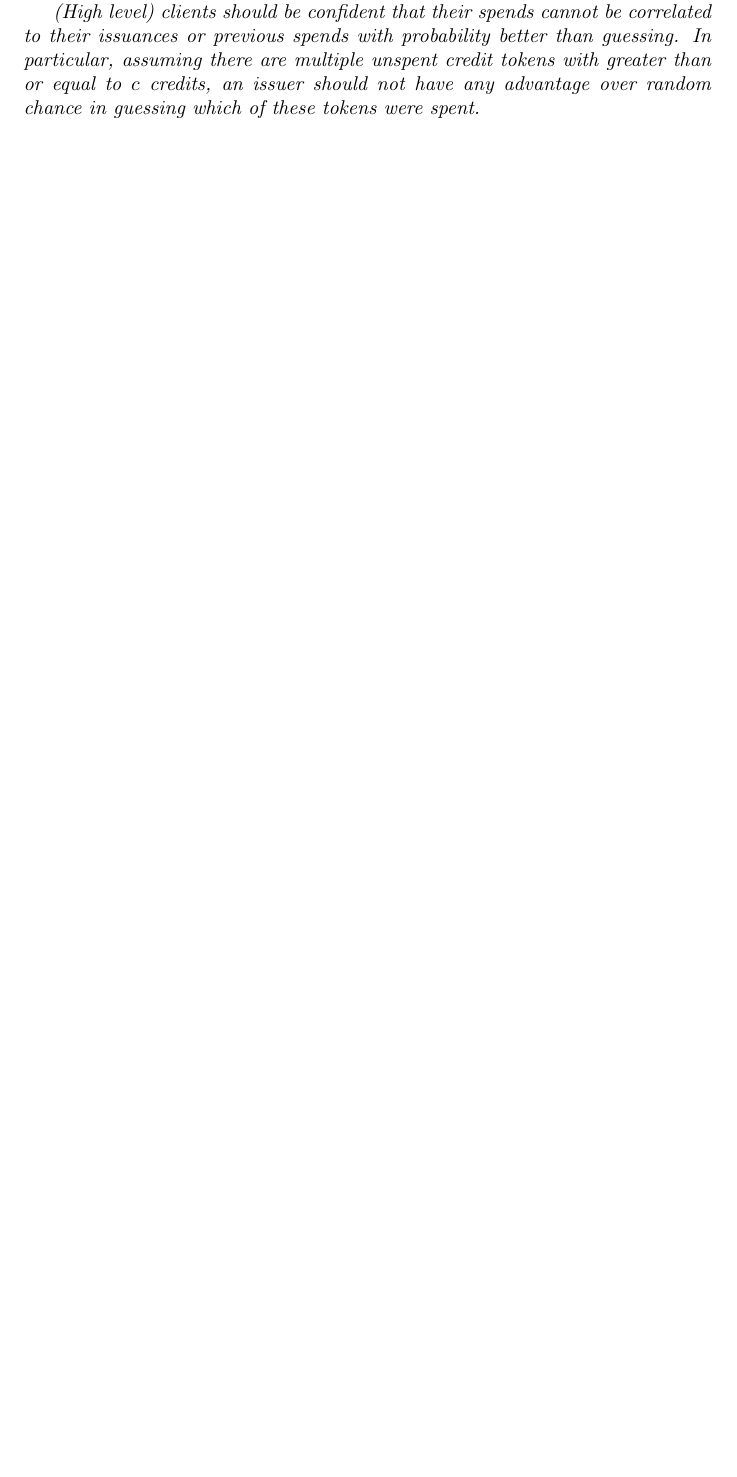
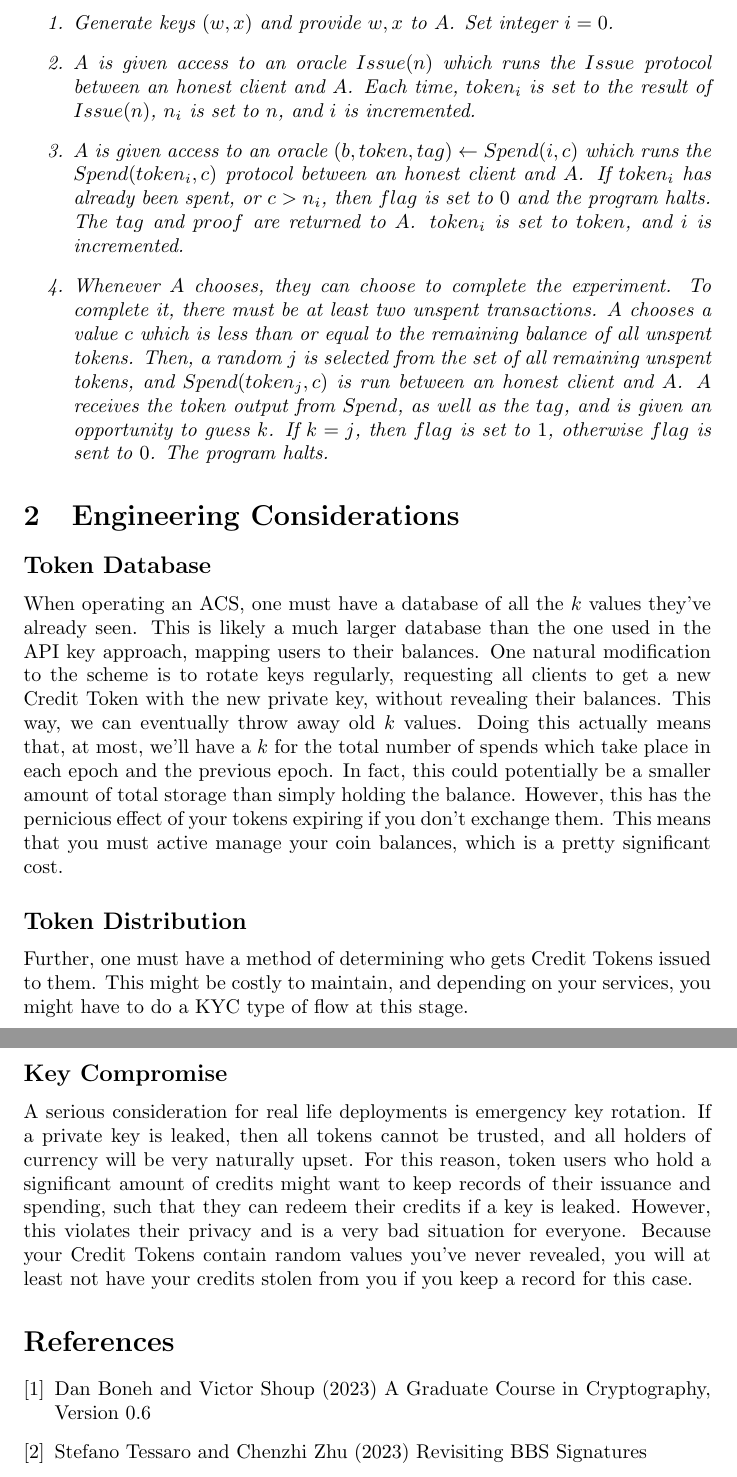
Before and after one commit to SamuelSchlesinger/anonymous-credit-tokens, a LaTeX document (docs/design.tex): part of page 4 of 4 before the commit and two parts of pages 5 and 6 of 6 after it, the two joined at a grey line, cut at the place of the change, the shorter picture padded with empty space. Compiled offline with pdfLaTeX.

Commit message:
added other security/privacy properties

```diff
--- a/docs/design.tex
+++ b/docs/design.tex
@@ -207,4 +243,3 @@ An Anonymous Credit System is \textbf{correct} if, for any efficient adversary
 
 \begin{definition}{Anonymity}
 
-    (High level) clients should be confident that their spends cannot be correlated to their issuances or previous spends with probability better than guessing. In particular, assuming there are multiple unspent credit tokens with greater than or equal to $c$ credits, an issuer should not have any advantage over random chance in guessing which of these tokens were spent.
@@ -211,3 +251,70 @@ An Anonymous Credit System is \textbf{correct} if, for any efficient adversary
+\begin{enumerate}
+
+    \item Generate keys $(w, x)$ and provide $w, x$ to $A$. Set integer $i = 0$.
+
+    \item $A$ is given access to an oracle $Issue(n)$ which runs the $Issue$ protocol
+      between an honest client and $A$. Each time, $token_i$ is set to the
+      result of $Issue(n)$, $n_i$ is set to $n$, and $i$ is incremented.
+
+    \item $A$ is given access to an oracle $(b, token, tag) \leftarrow Spend(i, c)$
+      which runs the $Spend(token_i, c)$ protocol between an honest client and $A$. If
+      $token_i$ has already been spent, or $c > n_i$, then $flag$ is set to $0$
+      and the program halts. The $tag$ and $proof$ are returned to $A$.
+      $token_i$ is set to $token$, and $i$ is incremented.
+
+    \item Whenever $A$ chooses, they can choose to complete the experiment. To
+      complete it, there must be at least two unspent transactions. $A$ chooses
+      a value $c$ which is less than or equal to the remaining balance of all
+      unspent tokens. Then, a random $j$ is selected from the set of all
+      remaining unspent tokens, and $Spend(token_j, c)$ is run between an
+      honest client and $A$. $A$ receives the token output from $Spend$, as
+      well as the $tag$, and is given an opportunity to guess $k$. If $k = j$,
+      then $flag$ is set to $1$, otherwise $flag$ is sent to $0$. The program
+      halts.
+
+\end{enumerate}
+
 \end{definition}
 
+\section{Engineering Considerations}
+
+\subsection*{Token Database}
+
+When operating an ACS, one must have a database of all the $k$ values they've
+already seen. This is likely a much larger database than the one used in the
+API key approach, mapping users to their balances. One natural modification to
+the scheme is to rotate keys regularly, requesting all clients to get a new
+Credit Token with the new private key, without revealing their balances. This
+way, we can eventually throw away old $k$ values. Doing this actually means
+that, at most, we'll have a $k$ for the total number of spends which take place
+in each epoch and the previous epoch. In fact, this could potentially be a
+smaller amount of total storage than simply holding the balance. However, this
+has the pernicious effect of your tokens expiring if you don't exchange them.
+This means that you must active manage your coin balances, which is a pretty
+significant cost.
+
+\subsection*{Token Distribution}
+
+Further, one must have a method of determining who gets Credit Tokens issued to
+them. This might be costly to maintain, and depending on your services, you
+might have to do a KYC type of flow at this stage.
+
+\subsection*{Key Compromise}
+
+A serious consideration for real life deployments is emergency key rotation. If
+a private key is leaked, then all tokens cannot be trusted, and all holders of
+currency will be very naturally upset. For this reason, token users who hold a
+significant amount of credits might want to keep records of their issuance and
+spending, such that they can redeem their credits if a key is leaked. However,
+this violates their privacy and is a very bad situation for everyone. Because
+your Credit Tokens contain random values you've never revealed, you will at
+least not have your credits stolen from you if you keep a record for this case.
+
+\begin{thebibliography}{9}
+\bibitem{bonehshoup}
+Dan Boneh and Victor Shoup (2023) A Graduate Course in Cryptography, Version 0.6
+\bibitem{bbsrevisited}
+Stefano Tessaro and Chenzhi Zhu (2023) Revisiting BBS Signatures
+\end{thebibliography}
+
 \end{document}
```
Also changed, not shown: docs/design.tex (43 more changed lines).
